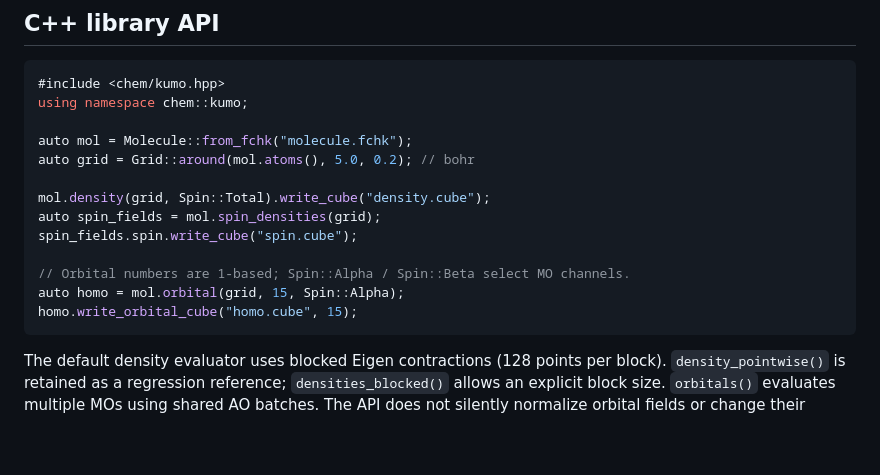
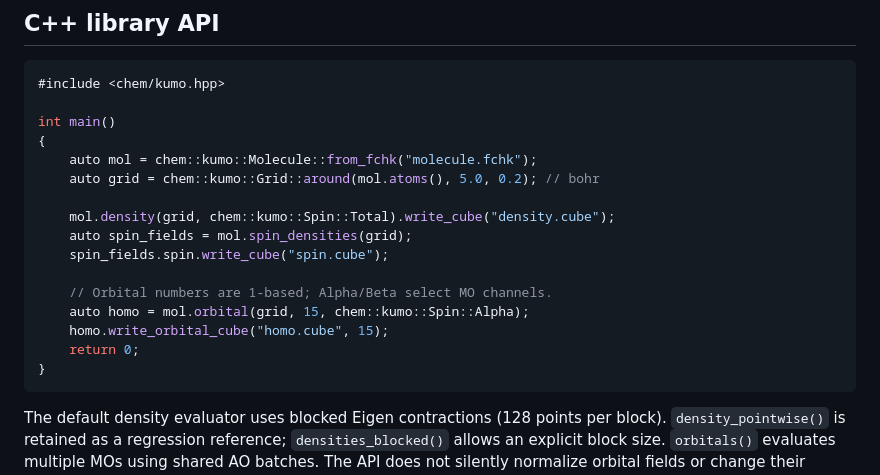
Before and after one commit to matteo-maria-tommasini/chem-kumo, a Markdown page: README.md, the part around the change. Rendered like a GitHub page; blank space fills up the shorter version.

Commit message:
Clarify explicit chem::kumo usage
Update the README and API guide to prefer fully qualified names like `chem::kumo::Molecule` and `chem::kumo::Spin` instead of `using namespace chem::kumo`. This makes the public API usage explicit in examples and documents the namespace convention for C++ consumers.

````diff
--- a/README.md
+++ b/README.md
@@ -67,18 +67,21 @@ electrons/bohr^3; orbital amplitudes are in bohr^(-3/2).
 
 ```cpp
 #include <chem/kumo.hpp>
-using namespace chem::kumo;
 
-auto mol = Molecule::from_fchk("molecule.fchk");
-auto grid = Grid::around(mol.atoms(), 5.0, 0.2); // bohr
+int main()
+{
+    auto mol = chem::kumo::Molecule::from_fchk("molecule.fchk");
+    auto grid = chem::kumo::Grid::around(mol.atoms(), 5.0, 0.2); // bohr
 
-mol.density(grid, Spin::Total).write_cube("density.cube");
-auto spin_fields = mol.spin_densities(grid);
-spin_fields.spin.write_cube("spin.cube");
+    mol.density(grid, chem::kumo::Spin::Total).write_cube("density.cube");
+    auto spin_fields = mol.spin_densities(grid);
+    spin_fields.spin.write_cube("spin.cube");
 
-// Orbital numbers are 1-based; Spin::Alpha / Spin::Beta select MO channels.
-auto homo = mol.orbital(grid, 15, Spin::Alpha);
-homo.write_orbital_cube("homo.cube", 15);
+    // Orbital numbers are 1-based; Alpha/Beta select MO channels.
+    auto homo = mol.orbital(grid, 15, chem::kumo::Spin::Alpha);
+    homo.write_orbital_cube("homo.cube", 15);
+    return 0;
+}
 ```
 
 The default density evaluator uses blocked Eigen contractions (128 points per
````
Also changed, not shown: docs/API.md (+4 -2 lines).
